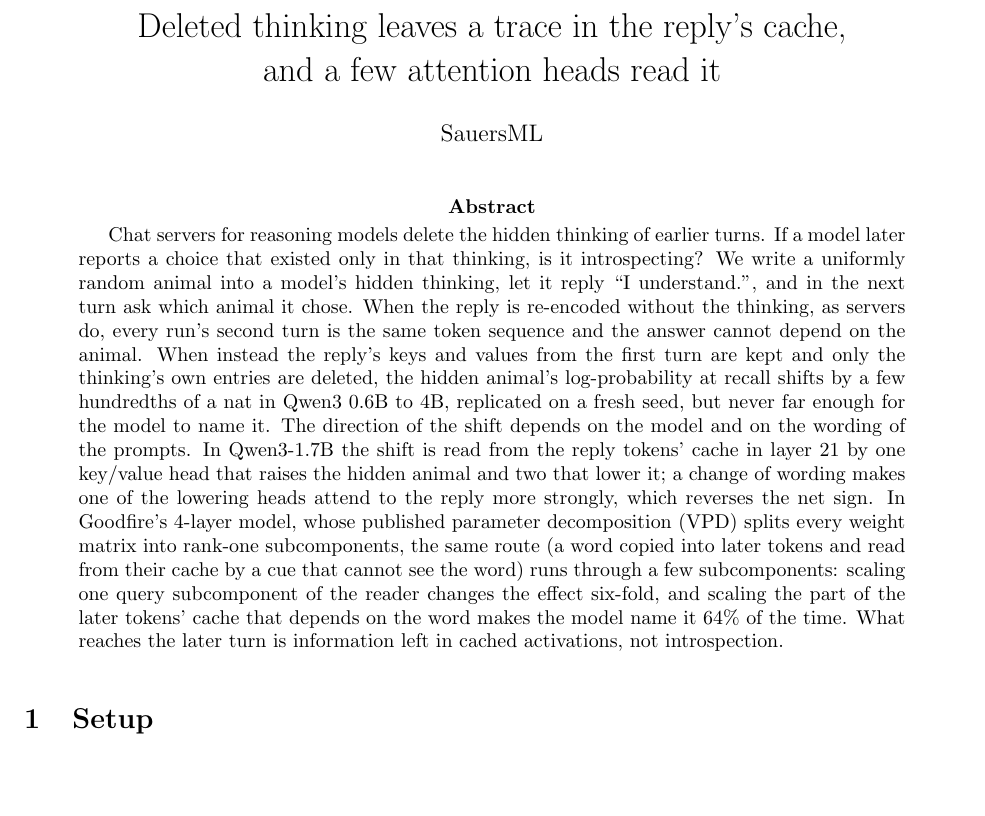
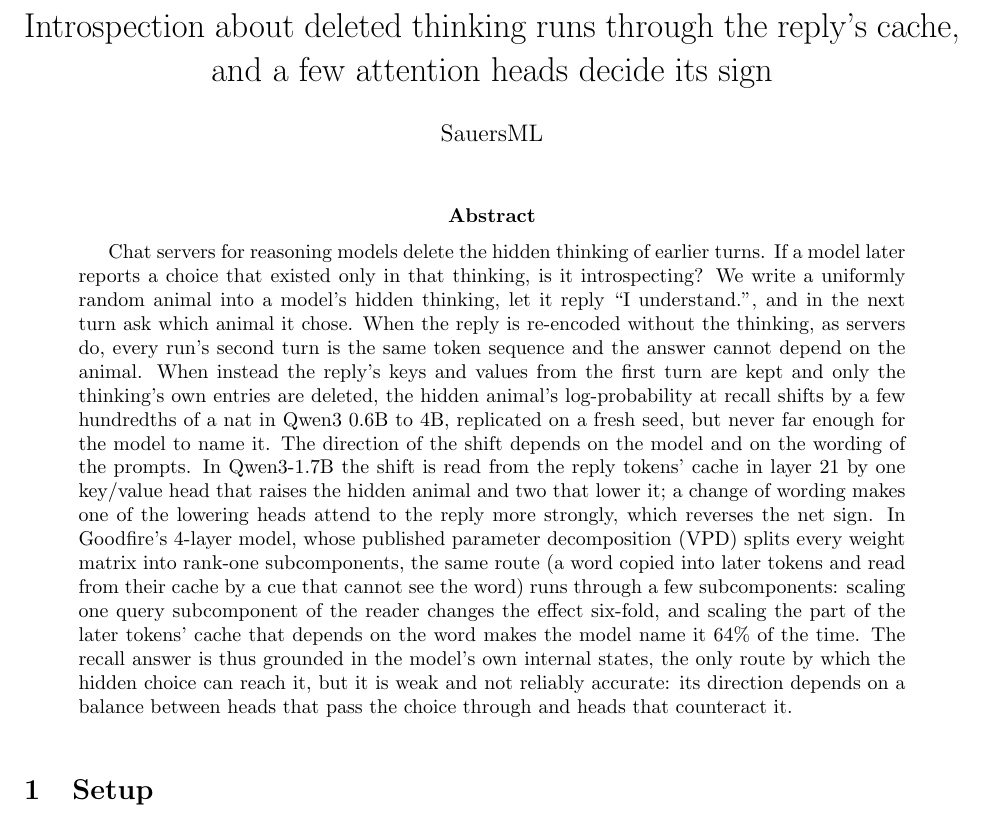
Before and after one commit to SauersML/retained-reply-state, a LaTeX paper (paper/main.tex): part of page 1 of 4, cut at the place of the change, the shorter picture padded with empty space. Compiled offline with pdfLaTeX.

Commit message:
Paper: the recall answer is grounded in internal state; the question is its accuracy
Co-Authored-By: Claude Opus 5.5 (1M context) <noreply@anthropic.com>

```diff
--- a/paper/main.tex
+++ b/paper/main.tex
@@ -3,7 +3,7 @@
 \usepackage{amsmath,amssymb,booktabs,graphicx,hyperref,xcolor}
 \usepackage[numbers]{natbib}
 \newcommand{\pending}[1]{\textcolor{red}{[#1]}}
-\title{Deleted thinking leaves a trace in the reply's cache,\\ and a few attention heads read it}
+\title{Introspection about deleted thinking runs through the reply's cache,\\ and a few attention heads decide its sign}
 \author{SauersML}
 \date{}
 \begin{document}
@@ -23,8 +23,9 @@ heads attend to the reply more strongly, which reverses the net sign. In Goodfir
 parameter decomposition (VPD) splits every weight matrix into rank-one subcomponents, the same route (a word copied
 into later tokens and read from their cache by a cue that cannot see the word) runs through a few subcomponents: scaling
 one query subcomponent of the reader changes the effect six-fold, and scaling the part of the later tokens' cache that
-depends on the word makes the model name it 64\% of the time. What reaches the later turn is information left in cached
-activations, not introspection.
+depends on the word makes the model name it 64\% of the time. The recall answer is thus grounded in the model's own
+internal states, the only route by which the hidden choice can reach it, but it is weak and not reliably accurate: its
+direction depends on a balance between heads that pass the choice through and heads that counteract it.
 \end{abstract}
 
 \begin{figure}[t]
```
